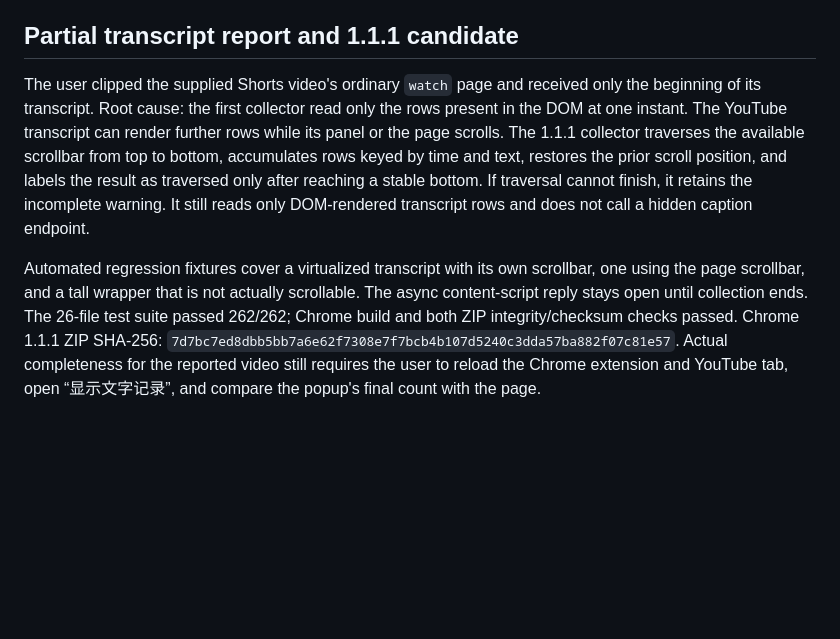
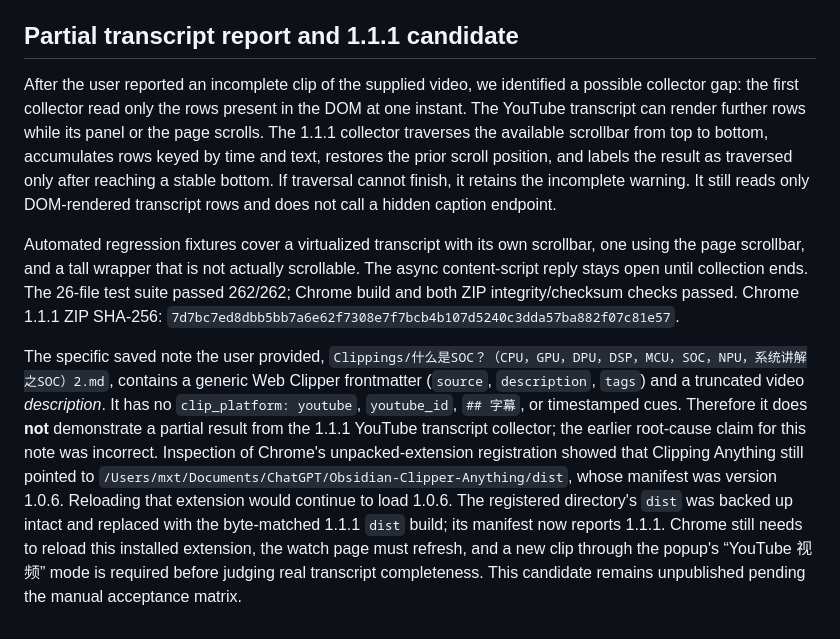
Before and after one commit to TJU-ICLearner/obsidian-clipping-anything, a Markdown page: docs/validation/youtube-iframe-probe.md, the part around the change. GitHub-like rendering; blank space fills up the shorter version.

```diff
--- a/docs/validation/youtube-iframe-probe.md
+++ b/docs/validation/youtube-iframe-probe.md
@@ -57,6 +57,8 @@ The full manual release matrix is still open: separate human-captioned, auto-cap
 
 ## Partial transcript report and 1.1.1 candidate
 
-The user clipped the supplied Shorts video's ordinary `watch` page and received only the beginning of its transcript. Root cause: the first collector read only the rows present in the DOM at one instant. The YouTube transcript can render further rows while its panel or the page scrolls. The 1.1.1 collector traverses the available scrollbar from top to bottom, accumulates rows keyed by time and text, restores the prior scroll position, and labels the result as traversed only after reaching a stable bottom. If traversal cannot finish, it retains the incomplete warning. It still reads only DOM-rendered transcript rows and does not call a hidden caption endpoint.
+After the user reported an incomplete clip of the supplied video, we identified a possible collector gap: the first collector read only the rows present in the DOM at one instant. The YouTube transcript can render further rows while its panel or the page scrolls. The 1.1.1 collector traverses the available scrollbar from top to bottom, accumulates rows keyed by time and text, restores the prior scroll position, and labels the result as traversed only after reaching a stable bottom. If traversal cannot finish, it retains the incomplete warning. It still reads only DOM-rendered transcript rows and does not call a hidden caption endpoint.
 
-Automated regression fixtures cover a virtualized transcript with its own scrollbar, one using the page scrollbar, and a tall wrapper that is not actually scrollable. The async content-script reply stays open until collection ends. The 26-file test suite passed 262/262; Chrome build and both ZIP integrity/checksum checks passed. Chrome 1.1.1 ZIP SHA-256: `7d7bc7ed8dbb5bb7a6e62f7308e7f7bcb4b107d5240c3dda57ba882f07c81e57`. Actual completeness for the reported video still requires the user to reload the Chrome extension and YouTube tab, open “显示文字记录”, and compare the popup's final count with the page.
+Automated regression fixtures cover a virtualized transcript with its own scrollbar, one using the page scrollbar, and a tall wrapper that is not actually scrollable. The async content-script reply stays open until collection ends. The 26-file test suite passed 262/262; Chrome build and both ZIP integrity/checksum checks passed. Chrome 1.1.1 ZIP SHA-256: `7d7bc7ed8dbb5bb7a6e62f7308e7f7bcb4b107d5240c3dda57ba882f07c81e57`.
+
+The specific saved note the user provided, `Clippings/什么是SOC？（CPU，GPU，DPU，DSP，MCU，SOC，NPU，系统讲解之SOC）2.md`, contains a generic Web Clipper frontmatter (`source`, `description`, `tags`) and a truncated video *description*. It has no `clip_platform: youtube`, `youtube_id`, `## 字幕`, or timestamped cues. Therefore it does **not** demonstrate a partial result from the 1.1.1 YouTube transcript collector; the earlier root-cause claim for this note was incorrect. Inspection of Chrome's unpacked-extension registration showed that Clipping Anything still pointed to `/Users/mxt/Documents/ChatGPT/Obsidian-Clipper-Anything/dist`, whose manifest was version 1.0.6. Reloading that extension would continue to load 1.0.6. The registered directory's `dist` was backed up intact and replaced with the byte-matched 1.1.1 `dist` build; its manifest now reports 1.1.1. Chrome still needs to reload this installed extension, the watch page must refresh, and a new clip through the popup's “YouTube 视频” mode is required before judging real transcript completeness. This candidate remains unpublished pending the manual acceptance matrix.
```
Also changed, not shown: README.md (+2 -1 lines).
